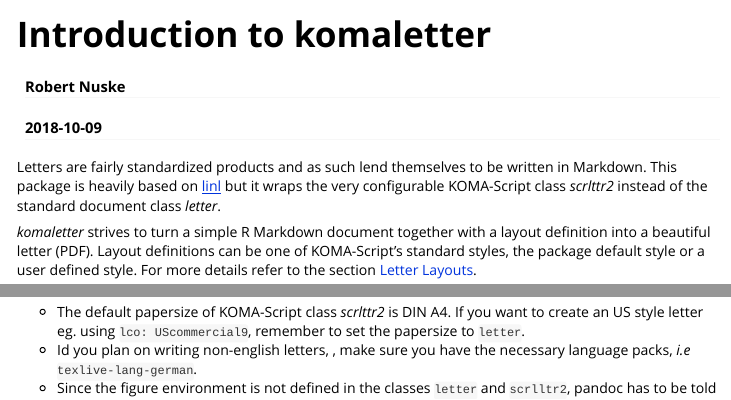
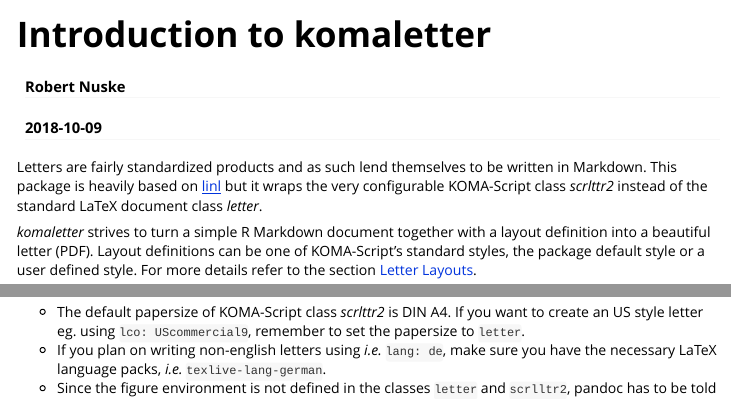
Before and after one commit to rnuske/komaletter, an R Markdown document (vignettes/intro.Rmd): the page in a window 1100 px wide, from its top, and a second part further down, joined at a grey line. Rendered offline with R 4.5, knitr and Pandoc, with nearby package versions.

Commit message:
small changes

```diff
--- a/vignettes/intro.Rmd
+++ b/vignettes/intro.Rmd
@@ -21,7 +21,7 @@
 Letters are fairly standardized products and as such lend themselves to be
 written in Markdown. This package is heavily based on [linl](https://CRAN.R-project.org/package=linl)
 but it wraps the very configurable KOMA-Script class *scrlttr2* instead of the
-standard document class *letter*.
+standard LaTeX document class *letter*.
 
 *komaletter* strives to turn a simple R Markdown document together with a layout
 definition into a beautiful letter (PDF). Layout definitions can be one of
@@ -124,6 +124,4 @@
 
 ## Hints
 * The default papersize of KOMA-Script class *scrlttr2* is DIN A4. If you want to create an US style letter eg. using `lco: UScommercial9`, remember to set the papersize to `letter`.
-* Id you plan on writing non-english letters, , make sure you have the necessary
-language packs, _i.e_ `texlive-lang-german`.
-* Since the figure environment is not defined in the classes `letter` and `scrlltr2`, pandoc has to be told not wrap the image into `\begin{figure}...\end{figure}`. Which can be achieved by ending the line with a backslash:
+* If you plan on writing non-english letters using _i.e._ `lang: de`, make sure you have the necessary LaTeX language packs, _i.e._ `texlive-lang-german`.
```
Also changed, not shown: vignettes/intro.Rmd (1 more changed lines), 2 other files.
